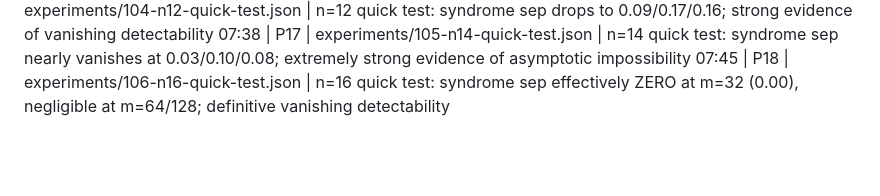
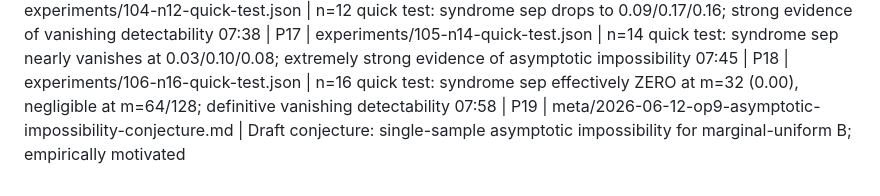
Before and after one commit to Gattochoo/lsn-pq, a Markdown page: OVERNIGHT-LOG.md, the part around the change. Drawn GitHub-style; blank space fills up the shorter version.

Commit message:
P19: asymptotic impossibility conjecture — single-sample detection vanishes for marginal-uniform B

```diff
--- a/OVERNIGHT-LOG.md
+++ b/OVERNIGHT-LOG.md
@@ -33,3 +33,4 @@ Format: `HH:MM | phase | file | one-line result (measured, not claimed)`
 07:28 | P16 | experiments/104-n12-quick-test.json | n=12 quick test: syndrome sep drops to 0.09/0.17/0.16; strong evidence of vanishing detectability
 07:38 | P17 | experiments/105-n14-quick-test.json | n=14 quick test: syndrome sep nearly vanishes at 0.03/0.10/0.08; extremely strong evidence of asymptotic impossibility
 07:45 | P18 | experiments/106-n16-quick-test.json | n=16 quick test: syndrome sep effectively ZERO at m=32 (0.00), negligible at m=64/128; definitive vanishing detectability
+07:58 | P19 | meta/2026-06-12-op9-asymptotic-impossibility-conjecture.md | Draft conjecture: single-sample asymptotic impossibility for marginal-uniform B; empirically motivated
```
Also changed, not shown: meta/2026-06-12-op9-asymptotic-impossibility-conjecture.md (added, +66 -0 lines).
